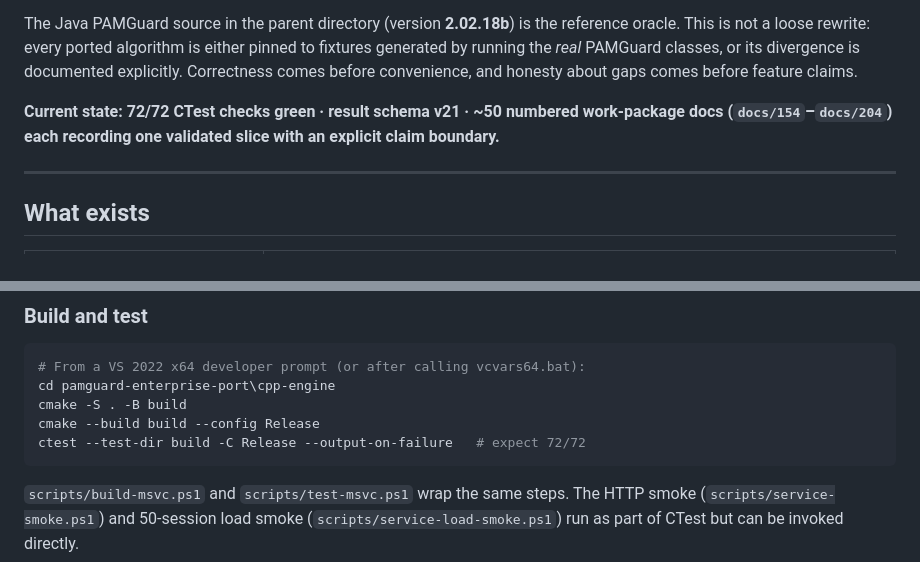
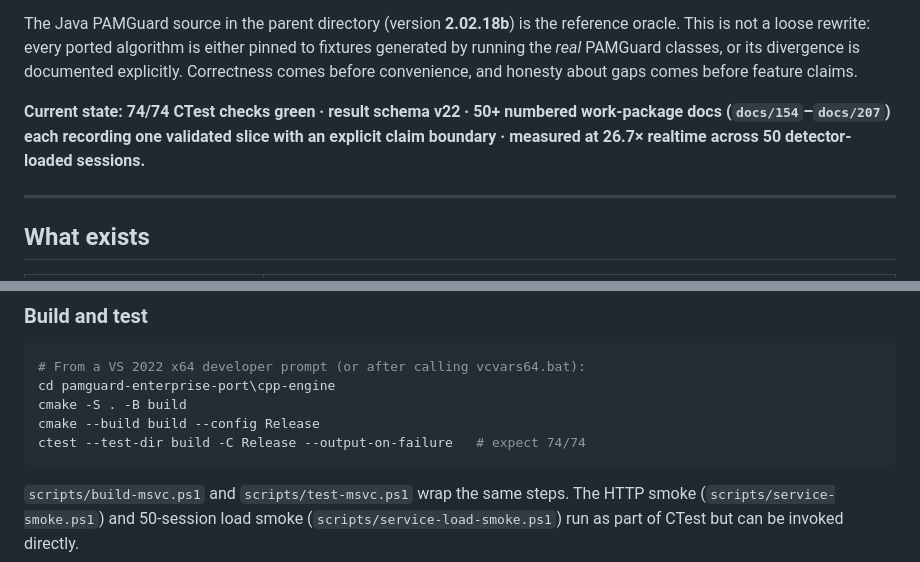
Before and after one commit to jmorrish/PAMGuard-C-port, a Markdown page: README.md, 2 parts joined by grey strips. Drawn GitHub-style.

Commit message:
Refresh README state line: 74/74, schema v22, docs through 207, measured throughput
Co-Authored-By: Claude Opus 4.8 <noreply@anthropic.com>

````diff
--- a/README.md
+++ b/README.md
@@ -4,7 +4,7 @@ A C++ engine and web service that reproduces selected [PAMGuard](https://www.pam
 
 The Java PAMGuard source in the parent directory (version **2.02.18b**) is the reference oracle. This is not a loose rewrite: every ported algorithm is either pinned to fixtures generated by running the *real* PAMGuard classes, or its divergence is documented explicitly. Correctness comes before convenience, and honesty about gaps comes before feature claims.
 
-**Current state: 72/72 CTest checks green · result schema v21 · ~50 numbered work-package docs (`docs/154`–`docs/204`) each recording one validated slice with an explicit claim boundary.**
+**Current state: 74/74 CTest checks green · result schema v22 · 50+ numbered work-package docs (`docs/154`–`docs/207`) each recording one validated slice with an explicit claim boundary · measured at 26.7× realtime across 50 detector-loaded sessions.**
 
 ---
 
@@ -66,7 +66,7 @@ The repo layout assumes this workspace sits **inside a PAMGuard source checkout*
 cd pamguard-enterprise-port\cpp-engine
 cmake -S . -B build
 cmake --build build --config Release
-ctest --test-dir build -C Release --output-on-failure   # expect 72/72
+ctest --test-dir build -C Release --output-on-failure   # expect 74/74
 ```
 
 `scripts/build-msvc.ps1` and `scripts/test-msvc.ps1` wrap the same steps. The HTTP smoke (`scripts/service-smoke.ps1`) and 50-session load smoke (`scripts/service-load-smoke.ps1`) run as part of CTest but can be invoked directly.
````
